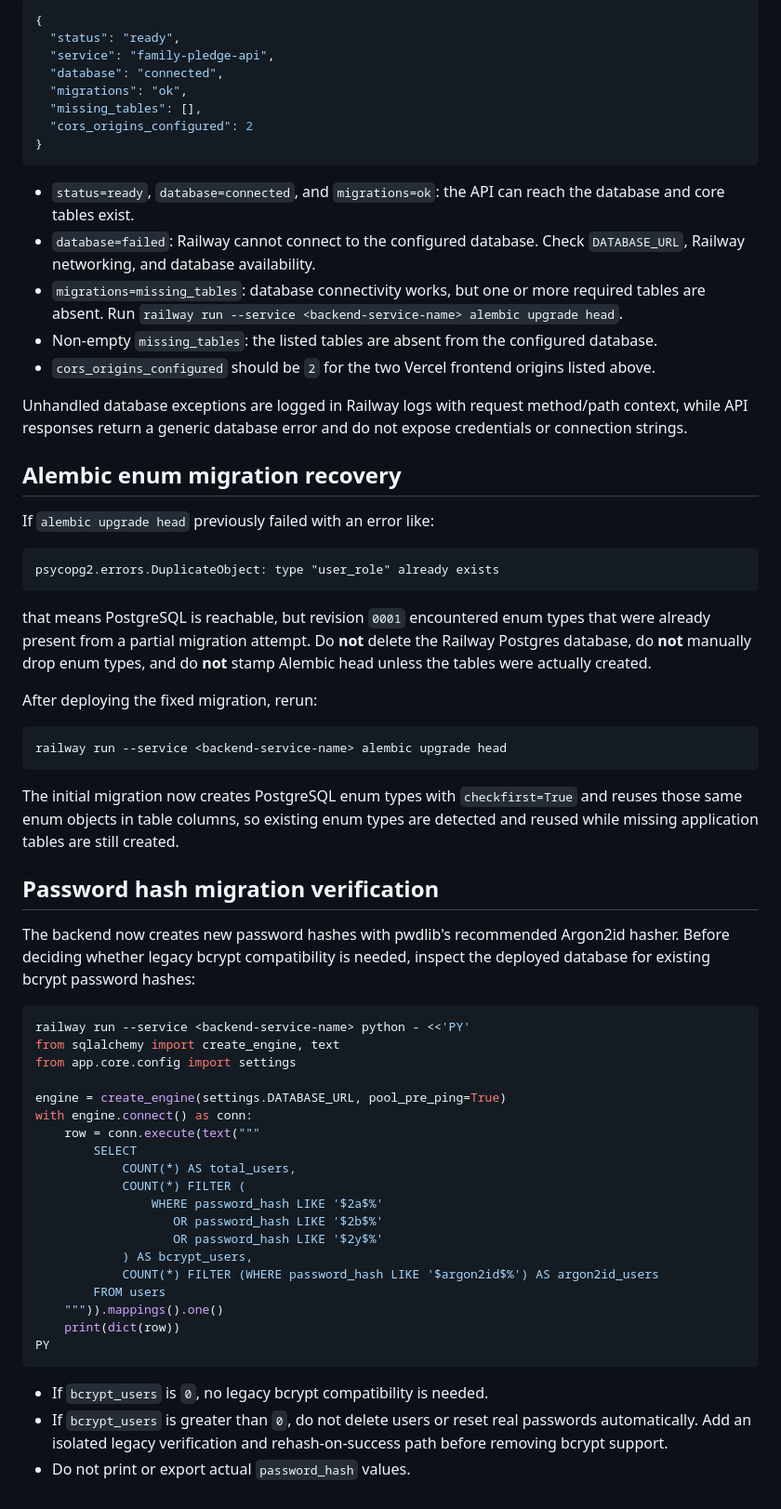
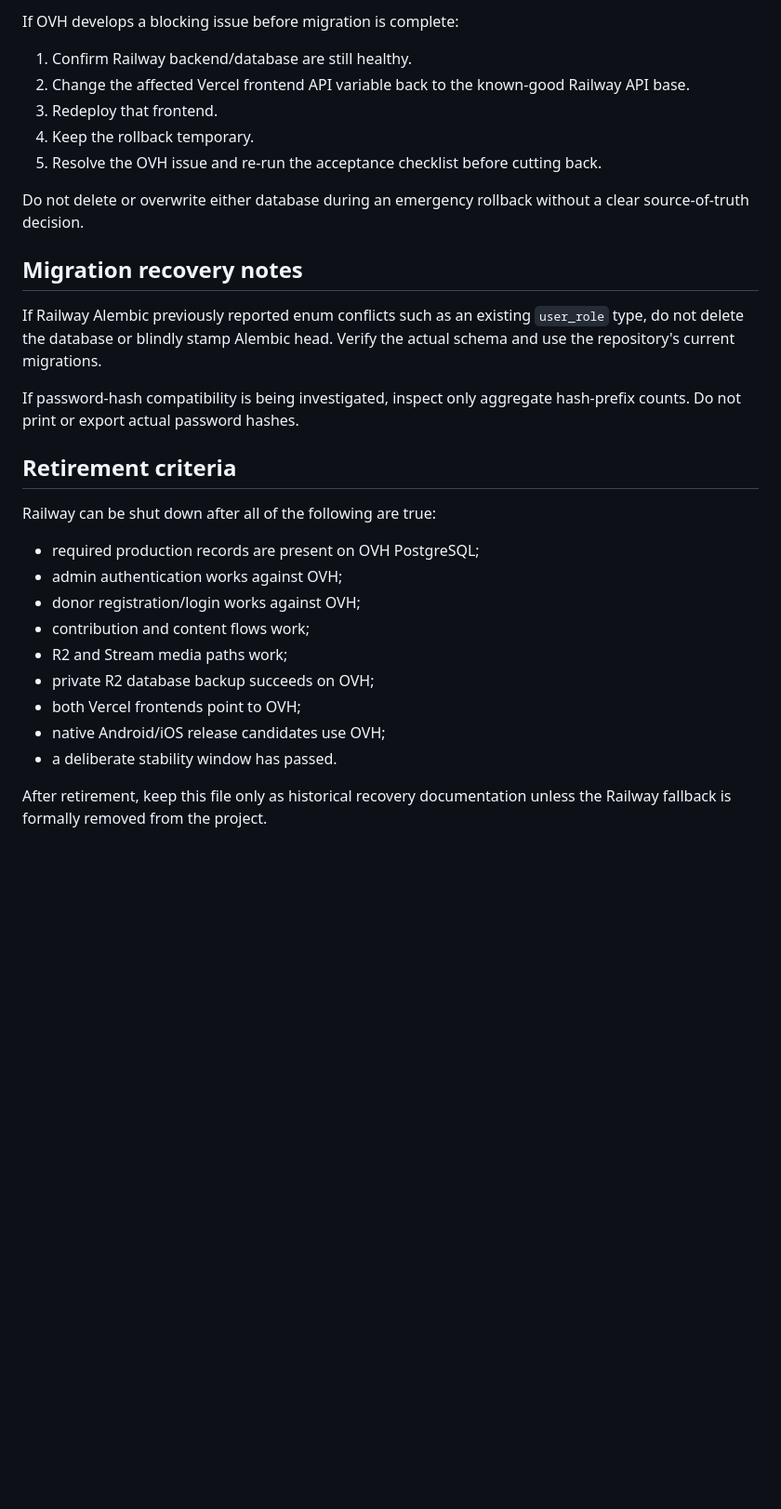
Before and after one commit to Emmanuel-Bain-Oduwo/Family_Pledge_Gaza_Project, a Markdown page: docs/RAILWAY_RUNBOOK.md, the part around one of its changes. Shown at 93% size. Drawn GitHub-style; blank space fills up the shorter version.

Commit message:
docs: mark Railway as rollback-only legacy infrastructure

````diff
--- a/docs/RAILWAY_RUNBOOK.md
+++ b/docs/RAILWAY_RUNBOOK.md
@@ -82,67 +68,32 @@ curl -X POST https://familypledgegazaproject-production.up.railway.app/api/v1/au
 
-```json
-{
-  "status": "ready",
-  "service": "family-pledge-api",
-  "database": "connected",
-  "migrations": "ok",
-  "missing_tables": [],
-  "cors_origins_configured": 2
-}
-```
+If OVH develops a blocking issue before migration is complete:
 
-- `status=ready`, `database=connected`, and `migrations=ok`: the API can reach the database and core tables exist.
-- `database=failed`: Railway cannot connect to the configured database. Check `DATABASE_URL`, Railway networking, and database availability.
-- `migrations=missing_tables`: database connectivity works, but one or more required tables are absent. Run `railway run --service <backend-service-name> alembic upgrade head`.
-- Non-empty `missing_tables`: the listed tables are absent from the configured database.
-- `cors_origins_configured` should be `2` for the two Vercel frontend origins listed above.
+1. Confirm Railway backend/database are still healthy.
+2. Change the affected Vercel frontend API variable back to the known-good Railway API base.
+3. Redeploy that frontend.
+4. Keep the rollback temporary.
+5. Resolve the OVH issue and re-run the acceptance checklist before cutting back.
 
-Unhandled database exceptions are logged in Railway logs with request method/path context, while API responses return a generic database error and do not expose credentials or connection strings.
+Do not delete or overwrite either database during an emergency rollback without a clear source-of-truth decision.
 
-## Alembic enum migration recovery
+## Migration recovery notes
 
-If `alembic upgrade head` previously failed with an error like:
+If Railway Alembic previously reported enum conflicts such as an existing `user_role` type, do not delete the database or blindly stamp Alembic head. Verify the actual schema and use the repository's current migrations.
 
-```text
-psycopg2.errors.DuplicateObject: type "user_role" already exists
-```
+If password-hash compatibility is being investigated, inspect only aggregate hash-prefix counts. Do not print or export actual password hashes.
 
-that means PostgreSQL is reachable, but revision `0001` encountered enum types that were already present from a partial migration attempt. Do **not** delete the Railway Postgres database, do **not** manually drop enum types, and do **not** stamp Alembic head unless the tables were actually created.
+## Retirement criteria
 
-After deploying the fixed migration, rerun:
+Railway can be shut down after all of the following are true:
 
-```bash
-railway run --service <backend-service-name> alembic upgrade head
-```
+- required production records are present on OVH PostgreSQL;
+- admin authentication works against OVH;
+- donor registration/login works against OVH;
+- contribution and content flows work;
+- R2 and Stream media paths work;
+- private R2 database backup succeeds on OVH;
+- both Vercel frontends point to OVH;
+- native Android/iOS release candidates use OVH;
+- a deliberate stability window has passed.
 
-The initial migration now creates PostgreSQL enum types with `checkfirst=True` and reuses those same enum objects in table columns, so existing enum types are detected and reused while missing application tables are still created.
-
-## Password hash migration verification
-
-The backend now creates new password hashes with pwdlib's recommended Argon2id hasher. Before deciding whether legacy bcrypt compatibility is needed, inspect the deployed database for existing bcrypt password hashes:
-
-```bash
-railway run --service <backend-service-name> python - <<'PY'
-from sqlalchemy import create_engine, text
-from app.core.config import settings
-
-engine = create_engine(settings.DATABASE_URL, pool_pre_ping=True)
-with engine.connect() as conn:
-    row = conn.execute(text("""
-        SELECT
-            COUNT(*) AS total_users,
-            COUNT(*) FILTER (
-                WHERE password_hash LIKE '$2a$%'
-                   OR password_hash LIKE '$2b$%'
-                   OR password_hash LIKE '$2y$%'
-            ) AS bcrypt_users,
-            COUNT(*) FILTER (WHERE password_hash LIKE '$argon2id$%') AS argon2id_users
-        FROM users
-    """)).mappings().one()
-    print(dict(row))
-PY
-```
-
-- If `bcrypt_users` is `0`, no legacy bcrypt compatibility is needed.
-- If `bcrypt_users` is greater than `0`, do not delete users or reset real passwords automatically. Add an isolated legacy verification and rehash-on-success path before removing bcrypt support.
-- Do not print or export actual `password_hash` values.
+After retirement, keep this file only as historical recovery documentation unless the Railway fallback is formally removed from the project.
````
Also changed, not shown: other parts of docs/RAILWAY_RUNBOOK.md (+36 -50 lines).
